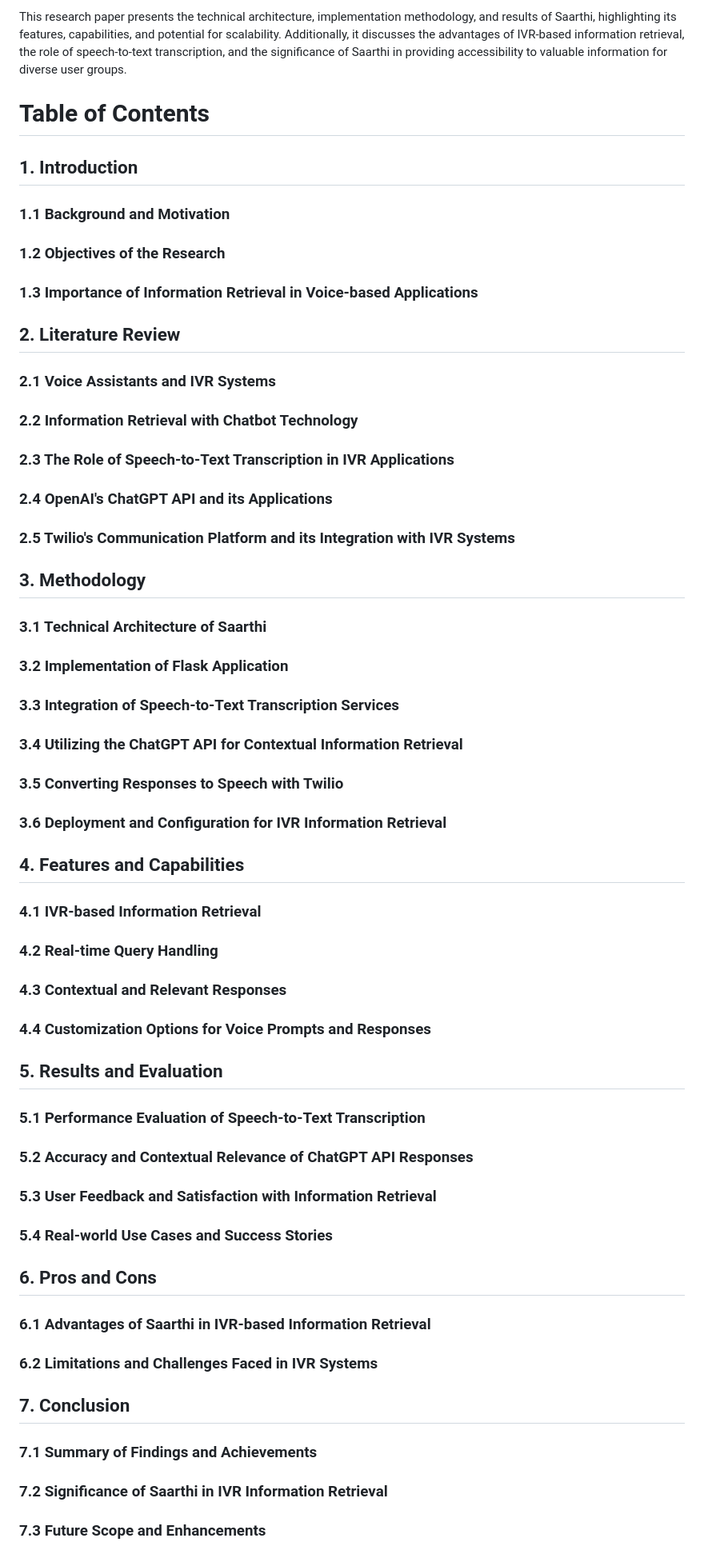
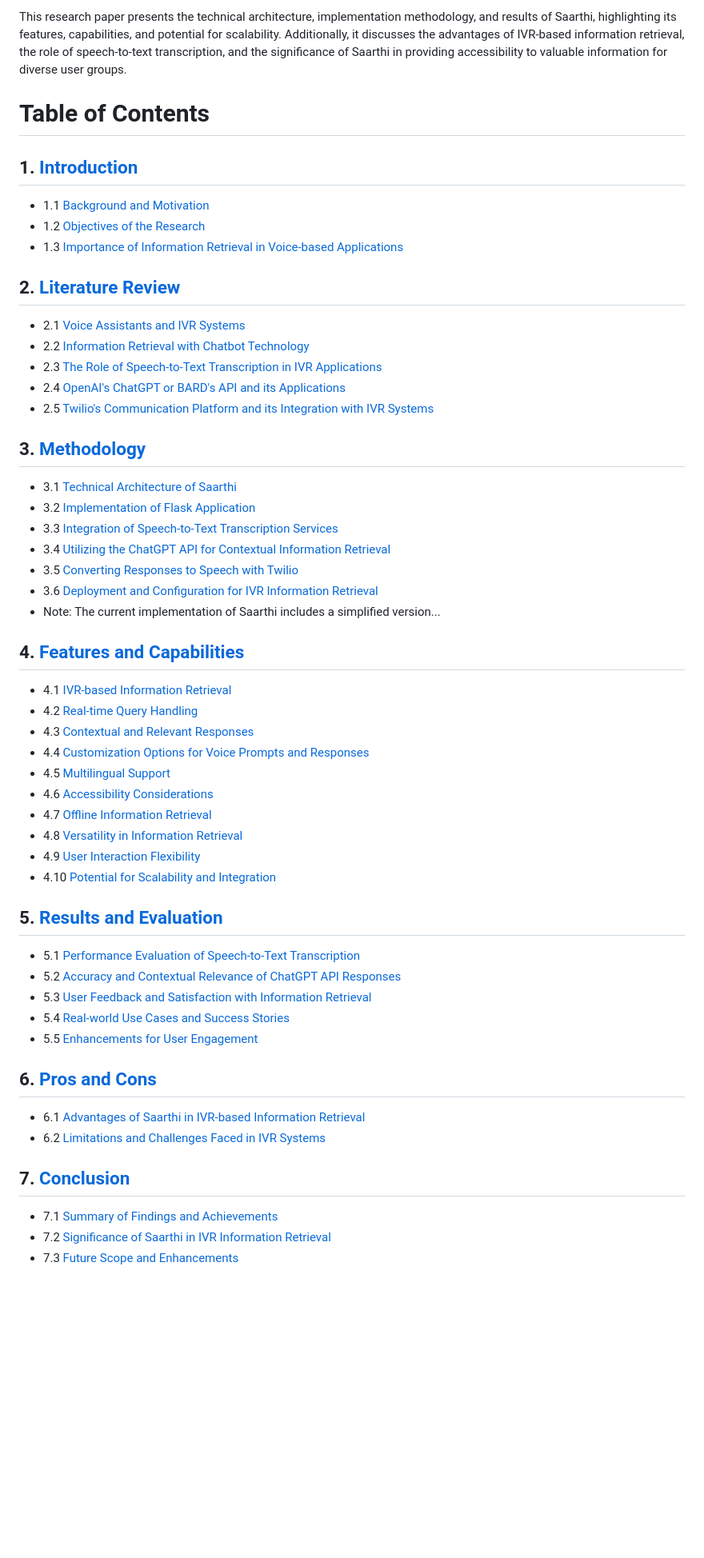
Before and after one commit to RoyalMamba/MeraSaarthi, a Markdown page: RESEARCH.md, the part around one of its changes. Shown at 80% size. Rendered like a GitHub page; blank space fills up the shorter version.

```diff
--- a/research.md
+++ b/RESEARCH.md
@@ -7,47 +7,54 @@ In response to this challenge, Saarthi was developed to bridge the gap between i
 
 This research paper presents the technical architecture, implementation methodology, and results of Saarthi, highlighting its features, capabilities, and potential for scalability. Additionally, it discusses the advantages of IVR-based information retrieval, the role of speech-to-text transcription, and the significance of Saarthi in providing accessibility to valuable information for diverse user groups.
 
-
 # Table of Contents
 
-## 1. Introduction
-### 1.1 Background and Motivation
-### 1.2 Objectives of the Research
-### 1.3 Importance of Information Retrieval in Voice-based Applications
+## 1. [Introduction](#introduction)
+  - 1.1 [Background and Motivation](#background-and-motivation)
+  - 1.2 [Objectives of the Research](#objectives-of-the-research)
+  - 1.3 [Importance of Information Retrieval in Voice-based Applications](#importance-of-information-retrieval-in-voice-based-applications)
 
-## 2. Literature Review
-### 2.1 Voice Assistants and IVR Systems
-### 2.2 Information Retrieval with Chatbot Technology
-### 2.3 The Role of Speech-to-Text Transcription in IVR Applications
-### 2.4 OpenAI's ChatGPT API and its Applications
-### 2.5 Twilio's Communication Platform and its Integration with IVR Systems
+## 2. [Literature Review](#literature-review)
+  - 2.1 [Voice Assistants and IVR Systems](#voice-assistants-and-ivr-systems)
+  - 2.2 [Information Retrieval with Chatbot Technology](#information-retrieval-with-chatbot-technology)
+  - 2.3 [The Role of Speech-to-Text Transcription in IVR Applications](#the-role-of-speech-to-text-transcription-in-ivr-applications)
+  - 2.4 [OpenAI's ChatGPT or BARD's API and its Applications](#openai-chatgpt-or-bards-api-and-its-applications)
+  - 2.5 [Twilio's Communication Platform and its Integration with IVR Systems](#twilios-communication-platform-and-its-integration-with-ivr-systems)
 
-## 3. Methodology
-### 3.1 Technical Architecture of Saarthi
-### 3.2 Implementation of Flask Application
-### 3.3 Integration of Speech-to-Text Transcription Services
-### 3.4 Utilizing the ChatGPT API for Contextual Information Retrieval
-### 3.5 Converting Responses to Speech with Twilio
-### 3.6 Deployment and Configuration for IVR Information Retrieval
+## 3. [Methodology](#methodology)
+  - 3.1 [Technical Architecture of Saarthi](#technical-architecture-of-saarthi)
+  - 3.2 [Implementation of Flask Application](#implementation-of-flask-application)
+  - 3.3 [Integration of Speech-to-Text Transcription Services](#integration-of-speech-to-text-transcription-services)
+  - 3.4 [Utilizing the ChatGPT API for Contextual Information Retrieval](#utilizing-the-chatgpt-api-for-contextual-information-retrieval)
+  - 3.5 [Converting Responses to Speech with Twilio](#converting-responses-to-speech-with-twilio)
+  - 3.6 [Deployment and Configuration for IVR Information Retrieval](#deployment-and-configuration-for-ivr-information-retrieval)
+  - Note: The current implementation of Saarthi includes a simplified version...
 
-## 4. Features and Capabilities
-### 4.1 IVR-based Information Retrieval
-### 4.2 Real-time Query Handling
-### 4.3 Contextual and Relevant Responses
-### 4.4 Customization Options for Voice Prompts and Responses
+## 4. [Features and Capabilities](#features-and-capabilities)
+  - 4.1 [IVR-based Information Retrieval](#ivr-based-information-retrieval)
+  - 4.2 [Real-time Query Handling](#real-time-query-handling)
+  - 4.3 [Contextual and Relevant Responses](#contextual-and-relevant-responses)
+  - 4.4 [Customization Options for Voice Prompts and Responses](#customization-options-for-voice-prompts-and-responses)
+  - 4.5 [Multilingual Support](#multilingual-support)
+  - 4.6 [Accessibility Considerations](#accessibility-considerations)
+  - 4.7 [Offline Information Retrieval](#offline-information-retrieval)
+  - 4.8 [Versatility in Information Retrieval](#versatility-in-information-retrieval)
+  - 4.9 [User Interaction Flexibility](#user-interaction-flexibility)
+  - 4.10 [Potential for Scalability and Integration](#potential-for-scalability-and-integration)
 
-## 5. Results and Evaluation
-### 5.1 Performance Evaluation of Speech-to-Text Transcription
-### 5.2 Accuracy and Contextual Relevance of ChatGPT API Responses
-### 5.3 User Feedback and Satisfaction with Information Retrieval
-### 5.4 Real-world Use Cases and Success Stories
+## 5. [Results and Evaluation](#results-and-evaluation)
+  - 5.1 [Performance Evaluation of Speech-to-Text Transcription](#performance-evaluation-of-speech-to-text-transcription)
+  - 5.2 [Accuracy and Contextual Relevance of ChatGPT API Responses](#accuracy-and-contextual-relevance-of-chatgpt-api-responses)
+  - 5.3 [User Feedback and Satisfaction with Information Retrieval](#user-feedback-and-satisfaction-with-information-retrieval)
+  - 5.4 [Real-world Use Cases and Success Stories](#real-world-use-cases-and-success-stories)
+  - 5.5 [Enhancements for User Engagement](#enhancements-for-user-engagement)
 
-## 6. Pros and Cons
-### 6.1 Advantages of Saarthi in IVR-based Information Retrieval
-### 6.2 Limitations and Challenges Faced in IVR Systems
+## 6. [Pros and Cons](#pros-and-cons)
+  - 6.1 [Advantages of Saarthi in IVR-based Information Retrieval](#advantages-of-saarthi-in-ivr-based-information-retrieval)
+  - 6.2 [Limitations and Challenges Faced in IVR Systems](#limitations-and-challenges-faced-in-ivr-systems)
 
-## 7. Conclusion
-### 7.1 Summary of Findings and Achievements
-### 7.2 Significance of Saarthi in IVR Information Retrieval
-### 7.3 Future Scope and Enhancements
+## 7. [Conclusion](#conclusion)
+  - 7.1 [Summary of Findings and Achievements](#summary-of-findings-and-achievements)
+  - 7.2 [Significance of Saarthi in IVR Information Retrieval](#significance-of-saarthi-in-ivr-information-retrieval)
+  - 7.3 [Future Scope and Enhancements](#future-scope-and-enhancements)
 
```
Also changed, not shown: other parts of RESEARCH.md (+162 -87 lines).
